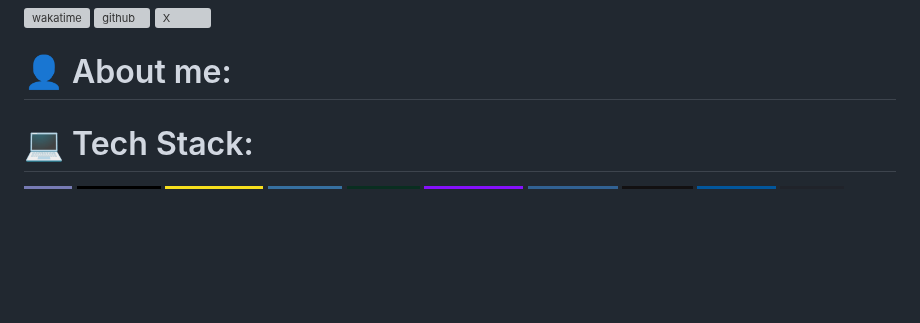
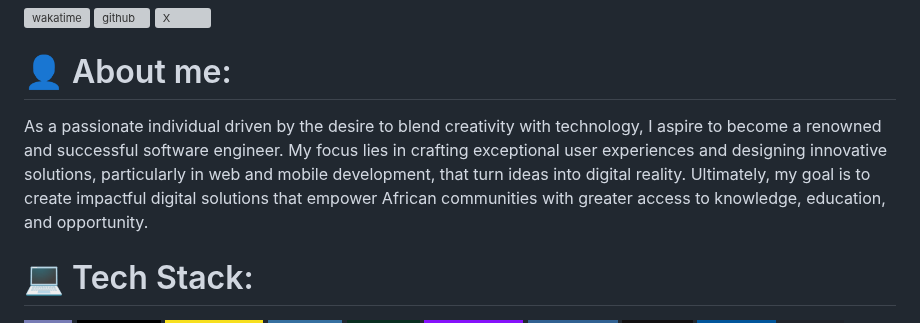
Before and after one commit to semperfi13/semperfi13, a Markdown page: README.md, the part around the change. Drawn GitHub-style; badges without logos; blank space fills up the shorter version; grey boxes are pictures that could not be loaded.

```diff
--- a/README.md
+++ b/README.md
@@ -7,6 +7,7 @@
 
 # 👤 About me:
 
+As a passionate individual driven by the desire to blend creativity with technology, I aspire to become a renowned and successful software engineer. My focus lies in crafting exceptional user experiences and designing innovative solutions, particularly in web and mobile development, that turn ideas into digital reality. Ultimately, my goal is to create impactful digital solutions that empower African communities with greater access to knowledge, education, and opportunity.
 
 # 💻 Tech Stack:
 
```
